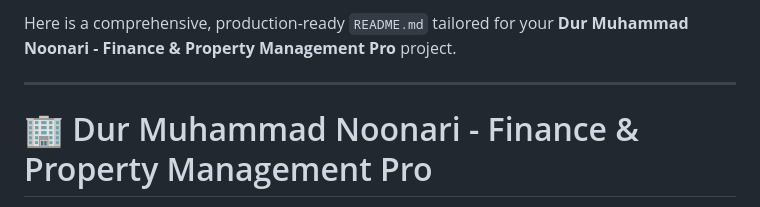
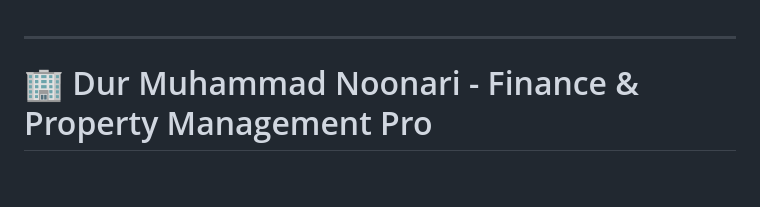
Before and after one commit to muhammadusamaenterprises-cmd/Family_manager, a Markdown page: README.md, the part around the change. Rendered like a GitHub page; blank space fills up the shorter version.

```diff
--- a/README.md
+++ b/README.md
@@ -1,4 +1,3 @@
-Here is a comprehensive, production-ready `README.md` tailored for your **Dur Muhammad Noonari - Finance & Property Management Pro** project.
 
 ---
 
```
